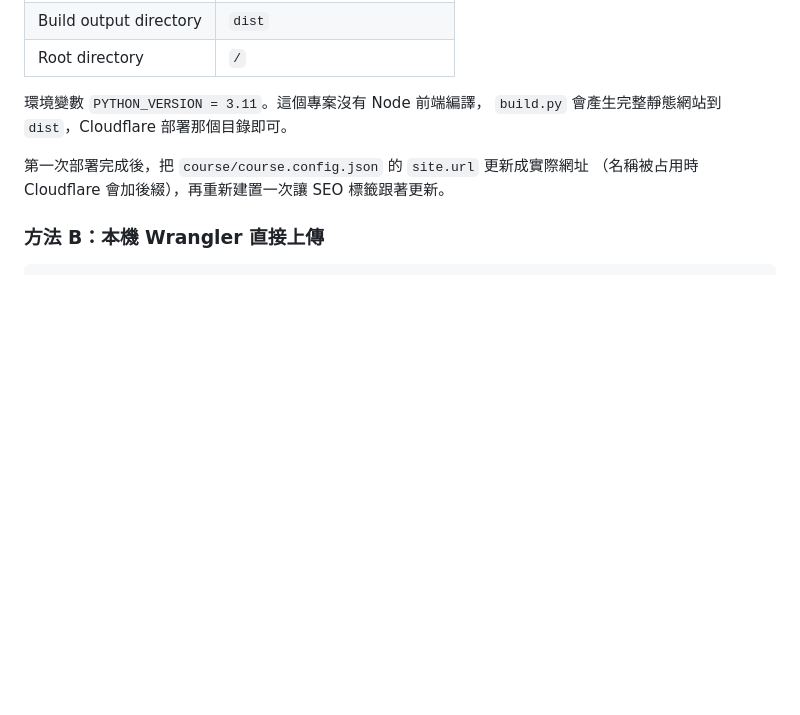
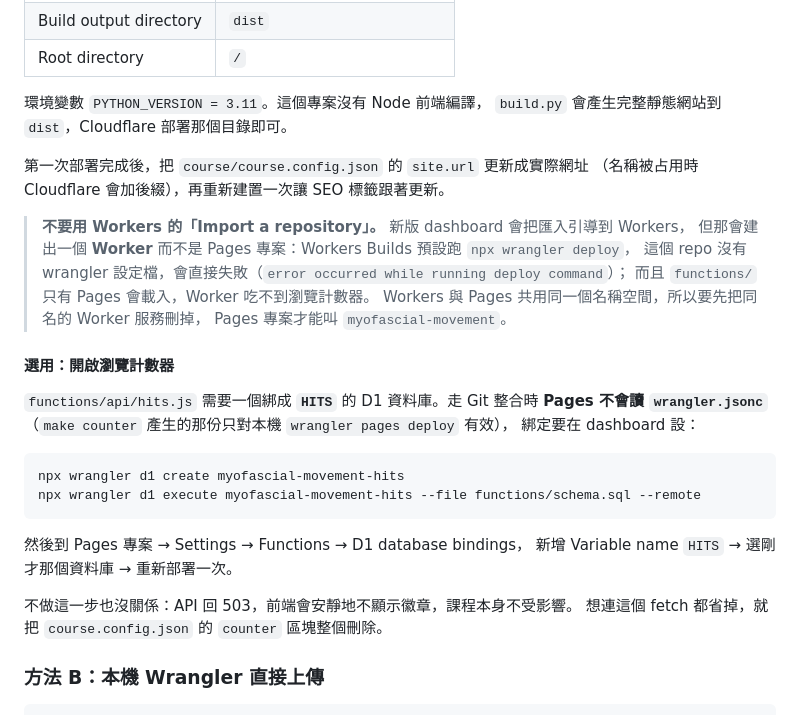
Before and after one commit to zinojeng/myofascial-movement, a Markdown page: README.md, the part around the change. Drawn GitHub-style; blank space fills up the shorter version.

Commit message:
Document the Workers-vs-Pages trap and how to bind D1 on Pages
Importing this repo from the Workers side of the dashboard builds a Worker, not a
Pages project: Workers Builds runs 'npx wrangler deploy', there is no wrangler config
here, and the deploy step fails. functions/ is also Pages-only, so the hit counter
cannot work on a Worker. Names are shared between Workers and Pages, so a leftover
Worker blocks the Pages project from taking the same name.

Also: Pages Git builds ignore wrangler.jsonc, so the binding 'make counter' writes has
no effect there — the D1 binding has to be added in the dashboard instead.

Co-Authored-By: Claude Opus 5 <noreply@anthropic.com>

````diff
--- a/README.md
+++ b/README.md
@@ -161,6 +161,30 @@ Workers & Pages → Create application → Pages → Import an existing Git repo
 第一次部署完成後，把 `course/course.config.json` 的 `site.url` 更新成實際網址
 （名稱被占用時 Cloudflare 會加後綴），再重新建置一次讓 SEO 標籤跟著更新。
 
+> **不要用 Workers 的「Import a repository」。** 新版 dashboard 會把匯入引導到 Workers，
+> 但那會建出一個 **Worker** 而不是 Pages 專案：Workers Builds 預設跑 `npx wrangler deploy`，
+> 這個 repo 沒有 wrangler 設定檔，會直接失敗（`error occurred while running deploy command`）；
+> 而且 `functions/` 只有 Pages 會載入，Worker 吃不到瀏覽計數器。
+> Workers 與 Pages 共用同一個名稱空間，所以要先把同名的 Worker 服務刪掉，
+> Pages 專案才能叫 `myofascial-movement`。
+
+#### 選用：開啟瀏覽計數器
+
+`functions/api/hits.js` 需要一個綁成 **`HITS`** 的 D1 資料庫。走 Git 整合時
+**Pages 不會讀 `wrangler.jsonc`**（`make counter` 產生的那份只對本機 `wrangler pages deploy` 有效），
+綁定要在 dashboard 設：
+
+```bash
+npx wrangler d1 create myofascial-movement-hits
+npx wrangler d1 execute myofascial-movement-hits --file functions/schema.sql --remote
+```
+
+然後到 Pages 專案 → Settings → Functions → D1 database bindings，
+新增 Variable name `HITS` → 選剛才那個資料庫 → 重新部署一次。
+
+不做這一步也沒關係：API 回 503，前端會安靜地不顯示徽章，課程本身不受影響。
+想連這個 fetch 都省掉，就把 `course.config.json` 的 `counter` 區塊整個刪除。
+
 ### 方法 B：本機 Wrangler 直接上傳
 
 ```bash
````
